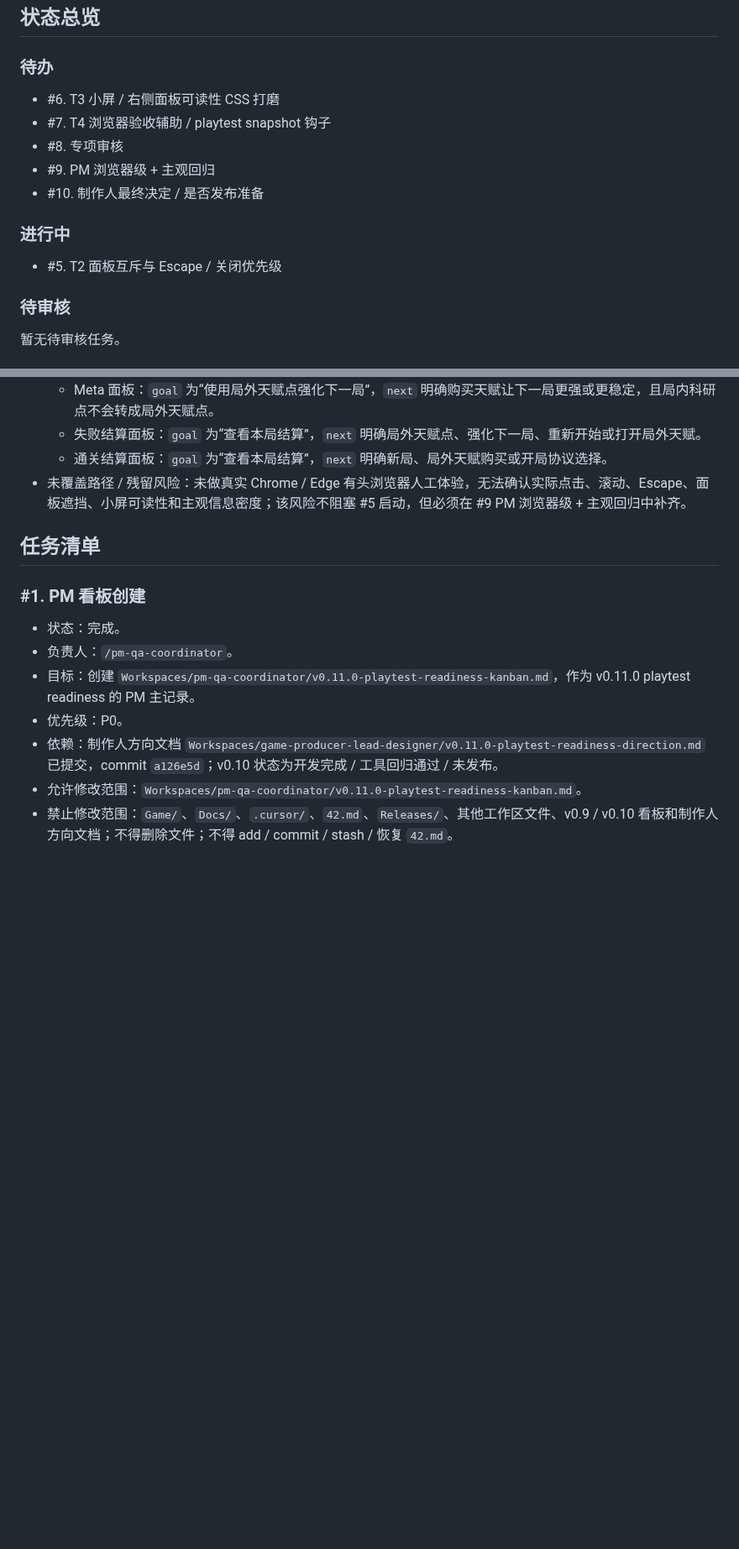
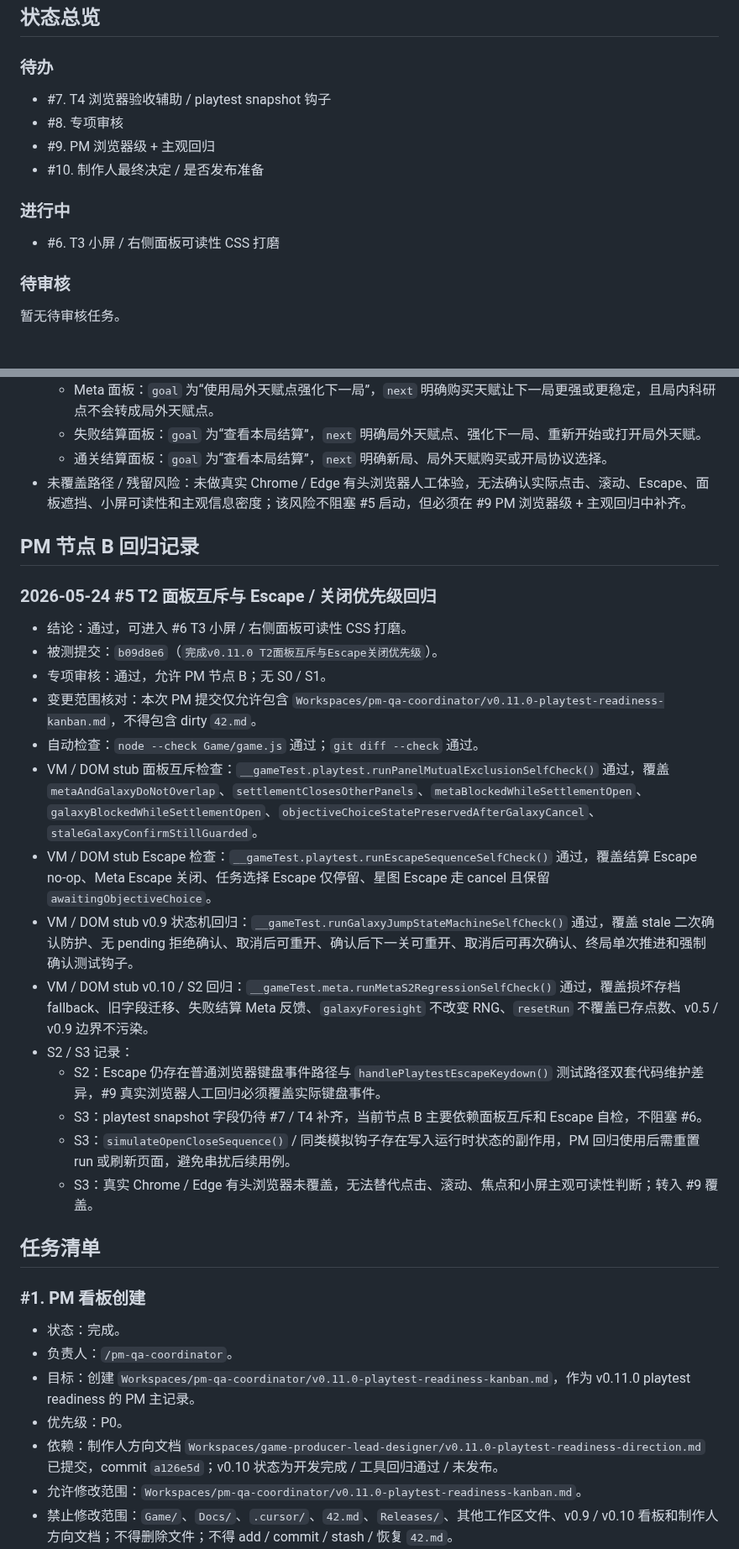
Before and after one commit to Ax72864/SDSpaceGame, a Markdown page: Workspaces/pm-qa-coordinator/v0.11.0-playtest-readiness-kanban.md, 2 parts joined by grey strips. Shown at 84% size. Drawn GitHub-style; blank space fills up the shorter version.

Commit message:
完成v0.11.0 T2节点B回归
Co-authored-by: Cursor <cursoragent@cursor.com>

```diff
--- a/Workspaces/pm-qa-coordinator/v0.11.0-playtest-readiness-kanban.md
+++ b/Workspaces/pm-qa-coordinator/v0.11.0-playtest-readiness-kanban.md
@@ -59,7 +59,6 @@
 
 ### 待办
 
-- #6. T3 小屏 / 右侧面板可读性 CSS 打磨
 - #7. T4 浏览器验收辅助 / playtest snapshot 钩子
 - #8. 专项审核
 - #9. PM 浏览器级 + 主观回归
@@ -67,7 +66,7 @@
 
 ### 进行中
 
-- #5. T2 面板互斥与 Escape / 关闭优先级
+- #6. T3 小屏 / 右侧面板可读性 CSS 打磨
 
 ### 待审核
 
@@ -110,6 +110,25 @@
   - 失败结算面板：`goal` 为“查看本局结算”，`next` 明确局外天赋点、强化下一局、重新开始或打开局外天赋。
   - 通关结算面板：`goal` 为“查看本局结算”，`next` 明确新局、局外天赋购买或开局协议选择。
 - 未覆盖路径 / 残留风险：未做真实 Chrome / Edge 有头浏览器人工体验，无法确认实际点击、滚动、Escape、面板遮挡、小屏可读性和主观信息密度；该风险不阻塞 #5 启动，但必须在 #9 PM 浏览器级 + 主观回归中补齐。
+
+## PM 节点 B 回归记录
+
+### 2026-05-24 #5 T2 面板互斥与 Escape / 关闭优先级回归
+
+- 结论：通过，可进入 #6 T3 小屏 / 右侧面板可读性 CSS 打磨。
+- 被测提交：`b09d8e6`（`完成v0.11.0 T2面板互斥与Escape关闭优先级`）。
+- 专项审核：通过，允许 PM 节点 B；无 S0 / S1。
+- 变更范围核对：本次 PM 提交仅允许包含 `Workspaces/pm-qa-coordinator/v0.11.0-playtest-readiness-kanban.md`，不得包含 dirty `42.md`。
+- 自动检查：`node --check Game/game.js` 通过；`git diff --check` 通过。
+- VM / DOM stub 面板互斥检查：`__gameTest.playtest.runPanelMutualExclusionSelfCheck()` 通过，覆盖 `metaAndGalaxyDoNotOverlap`、`settlementClosesOtherPanels`、`metaBlockedWhileSettlementOpen`、`galaxyBlockedWhileSettlementOpen`、`objectiveChoiceStatePreservedAfterGalaxyCancel`、`staleGalaxyConfirmStillGuarded`。
+- VM / DOM stub Escape 检查：`__gameTest.playtest.runEscapeSequenceSelfCheck()` 通过，覆盖结算 Escape no-op、Meta Escape 关闭、任务选择 Escape 仅停留、星图 Escape 走 cancel 且保留 `awaitingObjectiveChoice`。
+- VM / DOM stub v0.9 状态机回归：`__gameTest.runGalaxyJumpStateMachineSelfCheck()` 通过，覆盖 stale 二次确认防护、无 pending 拒绝确认、取消后可重开、确认后下一关可重开、取消后可再次确认、终局单次推进和强制确认测试钩子。
+- VM / DOM stub v0.10 / S2 回归：`__gameTest.meta.runMetaS2RegressionSelfCheck()` 通过，覆盖损坏存档 fallback、旧字段迁移、失败结算 Meta 反馈、`galaxyForesight` 不改变 RNG、`resetRun` 不覆盖已存点数、v0.5 / v0.9 边界不污染。
+- S2 / S3 记录：
+  - S2：Escape 仍存在普通浏览器键盘事件路径与 `handlePlaytestEscapeKeydown()` 测试路径双套代码维护差异，#9 真实浏览器人工回归必须覆盖实际键盘事件。
+  - S3：playtest snapshot 字段仍待 #7 / T4 补齐，当前节点 B 主要依赖面板互斥和 Escape 自检，不阻塞 #6。
+  - S3：`simulateOpenCloseSequence()` / 同类模拟钩子存在写入运行时状态的副作用，PM 回归使用后需重置 run 或刷新页面，避免串扰后续用例。
+  - S3：真实 Chrome / Edge 有头浏览器未覆盖，无法替代点击、滚动、焦点和小屏主观可读性判断；转入 #9 覆盖。
 
 ## 任务清单
 
```
Also changed, not shown: other parts of Workspaces/pm-qa-coordinator/v0.11.0-playtest-readiness-kanban.md (+9 -2 lines).
